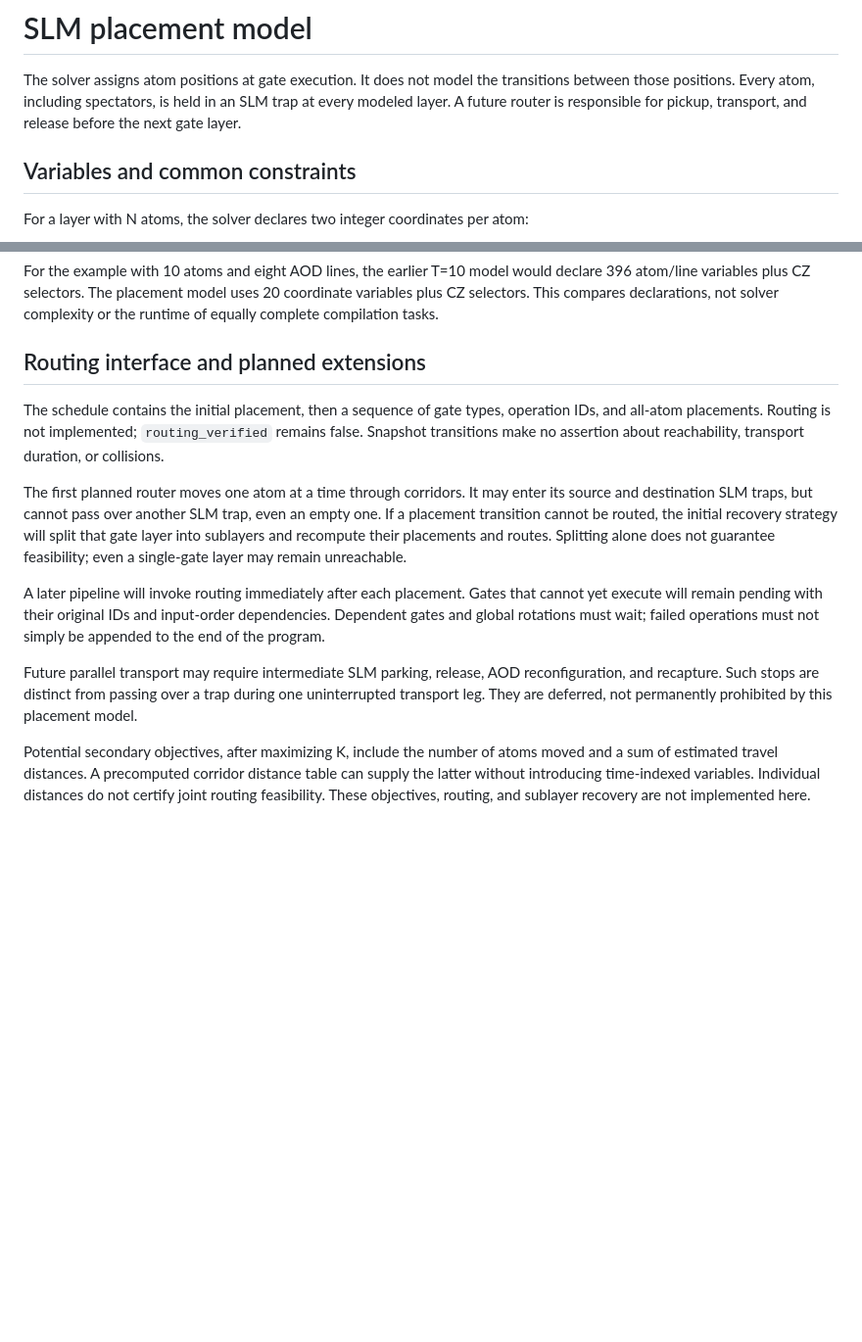
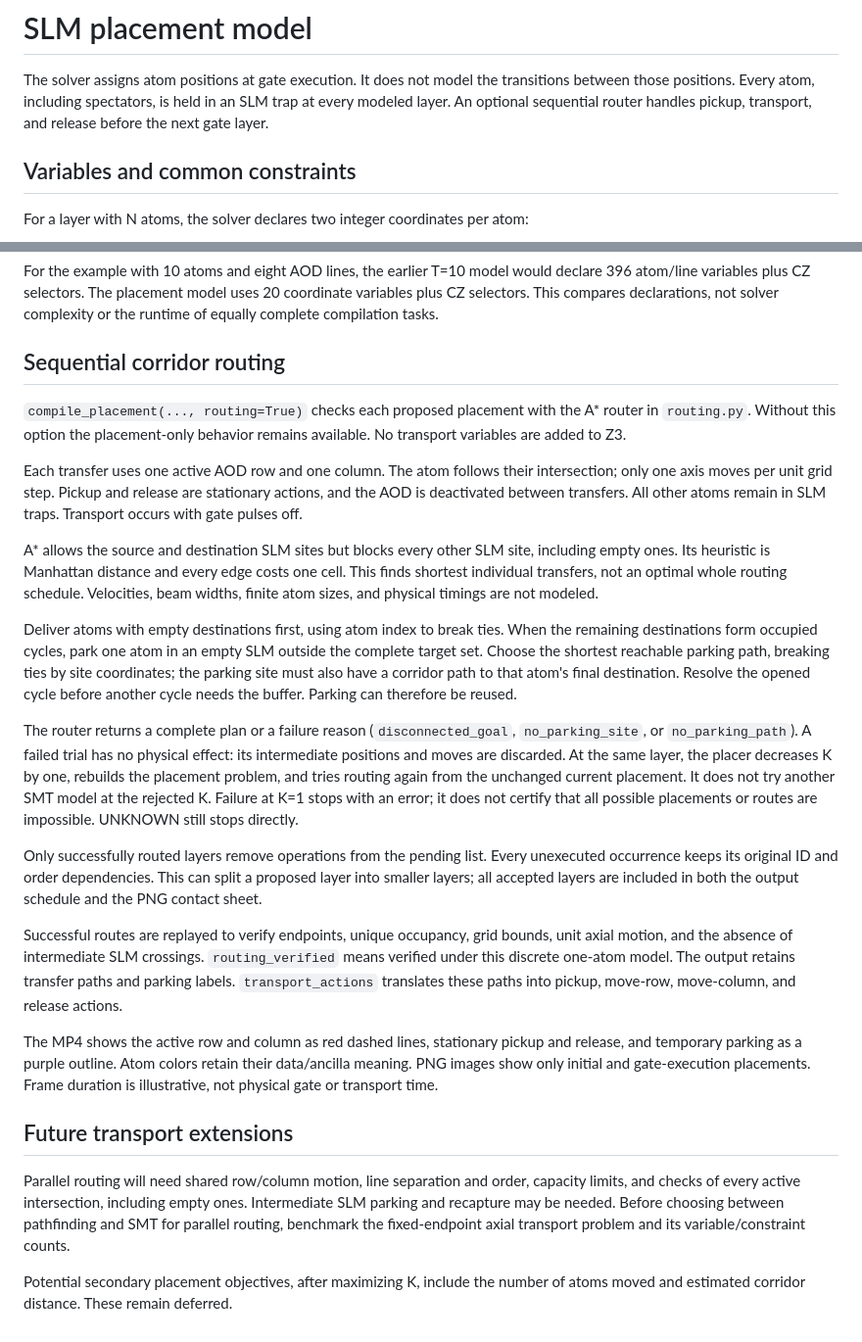
Before and after one commit to Vladlen24/neutral-atom-qec, a Markdown page: solver/PLACEMENT_README.md, 2 parts joined by grey strips. Shown at 98% size. Rendered like a GitHub page; blank space fills up the shorter version.

```diff
--- a/solver/PLACEMENT_README.md
+++ b/solver/PLACEMENT_README.md
@@ -2,8 +2,8 @@
 
 The solver assigns atom positions at gate execution. It does not model the
 transitions between those positions. Every atom, including spectators, is
-held in an SLM trap at every modeled layer. A future router is responsible
-for pickup, transport, and release before the next gate layer.
+held in an SLM trap at every modeled layer. An optional sequential router handles
+pickup, transport, and release before the next gate layer.
 
 ## Variables and common constraints
 
@@ -142,32 +142,61 @@ would declare 396 atom/line variables plus CZ selectors. The placement model
 uses 20 coordinate variables plus CZ selectors. This compares declarations,
 not solver complexity or the runtime of equally complete compilation tasks.
 
-## Routing interface and planned extensions
+## Sequential corridor routing
 
-The schedule contains the initial placement, then a sequence of gate types,
-operation IDs, and all-atom placements. Routing is not implemented;
-`routing_verified` remains false. Snapshot transitions make no assertion
-about reachability, transport duration, or collisions.
+`compile_placement(..., routing=True)` checks each proposed placement with the
+A* router in `routing.py`. Without this option the placement-only behavior
+remains available. No transport variables are added to Z3.
 
-The first planned router moves one atom at a time through corridors. It may
-enter its source and destination SLM traps, but cannot pass over another SLM
-trap, even an empty one. If a placement transition cannot be routed, the
-initial recovery strategy will split that gate layer into sublayers and
-recompute their placements and routes. Splitting alone does not guarantee
-feasibility; even a single-gate layer may remain unreachable.
+Each transfer uses one active AOD row and one column. The atom follows their
+intersection; only one axis moves per unit grid step. Pickup and release are
+stationary actions, and the AOD is deactivated between transfers. All other
+atoms remain in SLM traps. Transport occurs with gate pulses off.
 
-A later pipeline will invoke routing immediately after each placement. Gates
-that cannot yet execute will remain pending with their original IDs and
-input-order dependencies. Dependent gates and global rotations must wait;
-failed operations must not simply be appended to the end of the program.
+A* allows the source and destination SLM sites but blocks every other SLM
+site, including empty ones. Its heuristic is Manhattan distance and every
+edge costs one cell. This finds shortest individual transfers, not an optimal
+whole routing schedule. Velocities, beam widths, finite atom sizes, and physical
+timings are not modeled.
 
-Future parallel transport may require intermediate SLM parking, release,
-AOD reconfiguration, and recapture. Such stops are distinct from passing over
-a trap during one uninterrupted transport leg. They are deferred, not
-permanently prohibited by this placement model.
+Deliver atoms with empty destinations first, using atom index to break ties.
+When the remaining destinations form occupied cycles, park one atom in an
+empty SLM outside the complete target set. Choose the shortest reachable
+parking path, breaking ties by site coordinates; the parking site must also
+have a corridor path to that atom's final destination. Resolve the opened
+cycle before another cycle needs the buffer. Parking can therefore be reused.
 
-Potential secondary objectives, after maximizing K, include the number of
-atoms moved and a sum of estimated travel distances. A precomputed corridor
-distance table can supply the latter without introducing time-indexed
-variables. Individual distances do not certify joint routing feasibility.
-These objectives, routing, and sublayer recovery are not implemented here.
+The router returns a complete plan or a failure reason (`disconnected_goal`,
+`no_parking_site`, or `no_parking_path`). A failed trial has no physical effect:
+its intermediate positions and moves are discarded. At the same layer, the
+placer decreases K by one, rebuilds the placement problem, and tries routing
+again from the unchanged current placement. It does not try another SMT model
+at the rejected K. Failure at K=1 stops with an error; it does not certify that
+all possible placements or routes are impossible. UNKNOWN still stops directly.
+
+Only successfully routed layers remove operations from the pending list.
+Every unexecuted occurrence keeps its original ID and order dependencies.
+This can split a proposed layer into smaller layers; all accepted layers are
+included in both the output schedule and the PNG contact sheet.
+
+Successful routes are replayed to verify endpoints, unique occupancy, grid
+bounds, unit axial motion, and the absence of intermediate SLM crossings.
+`routing_verified` means verified under this discrete one-atom model.
+The output retains transfer paths and parking labels. `transport_actions`
+translates these paths into pickup, move-row, move-column, and release actions.
+
+The MP4 shows the active row and column as red dashed lines, stationary pickup
+and release, and temporary parking as a purple outline. Atom colors retain
+their data/ancilla meaning. PNG images show only initial and gate-execution
+placements. Frame duration is illustrative, not physical gate or transport time.
+
+## Future transport extensions
+
+Parallel routing will need shared row/column motion, line separation and order,
+capacity limits, and checks of every active intersection, including empty
+ones. Intermediate SLM parking and recapture may be needed. Before choosing
+between pathfinding and SMT for parallel routing, benchmark the fixed-endpoint
+axial transport problem and its variable/constraint counts.
+
+Potential secondary placement objectives, after maximizing K, include the
+number of atoms moved and estimated corridor distance. These remain deferred.
```
Also changed, not shown: README.md (+14 -8 lines), solver/media/Steane_placement.png, solver/media/surface_code_d3_placements.png, 5 other files.
